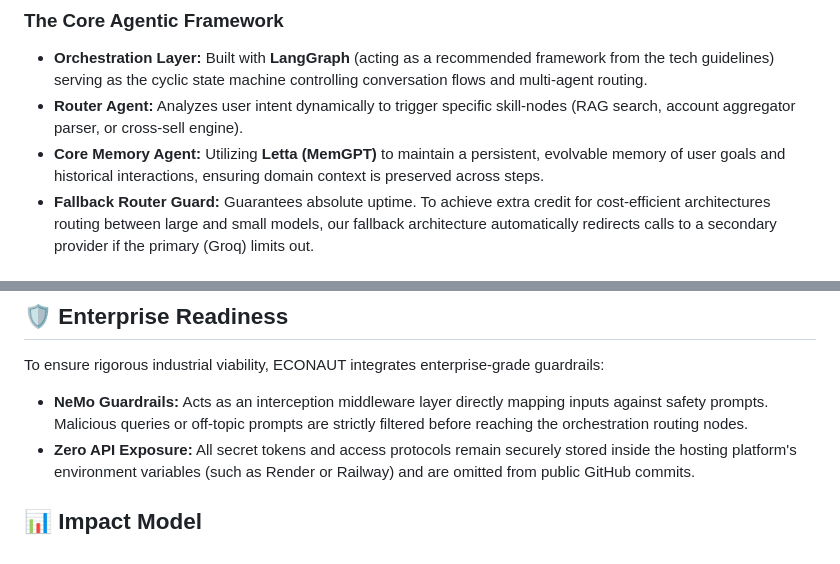
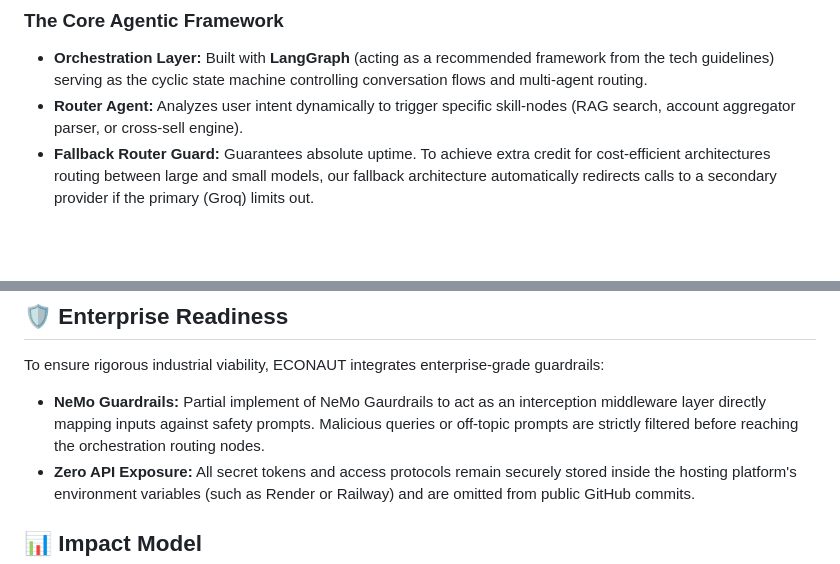
Before and after one commit to prisha-sus/ECONAUT, a Markdown page: README.md, 2 parts joined by grey strips. GitHub-like rendering; blank space fills up the shorter version.

```diff
--- a/README.md
+++ b/README.md
@@ -30,7 +30,6 @@ Adhering to the evaluation focus on operational intelligence and multi-step agen
 ### The Core Agentic Framework
 - **Orchestration Layer:** Built with **LangGraph** (acting as a recommended framework from the tech guidelines) serving as the cyclic state machine controlling conversation flows and multi-agent routing.
 - **Router Agent:** Analyzes user intent dynamically to trigger specific skill-nodes (RAG search, account aggregator parser, or cross-sell engine).
-- **Core Memory Agent:** Utilizing **Letta (MemGPT)** to maintain a persistent, evolvable memory of user goals and historical interactions, ensuring domain context is preserved across steps.
 - **Fallback Router Guard:** Guarantees absolute uptime. To achieve extra credit for cost-efficient architectures routing between large and small models, our fallback architecture automatically redirects calls to a secondary provider if the primary (Groq) limits out.
 
 ### Tools & Feature Modules
@@ -88,7 +87,7 @@ ECONAUT has been rigorously benchmarked against the mandated Track 7 scenario de
 ---
 ## 🛡️ Enterprise Readiness
 To ensure rigorous industrial viability, ECONAUT integrates enterprise-grade guardrails:
-- **NeMo Guardrails:** Acts as an interception middleware layer directly mapping inputs against safety prompts. Malicious queries or off-topic prompts are strictly filtered before reaching the orchestration routing nodes.
+- **NeMo Guardrails:** Partial implement of NeMo Gaurdrails to act as an interception middleware layer directly mapping inputs against safety prompts. Malicious queries or off-topic prompts are strictly filtered before reaching the orchestration routing nodes.
 - **Zero API Exposure:** All secret tokens and access protocols remain securely stored inside the hosting platform's environment variables (such as Render or Railway) and are omitted from public GitHub commits.
 
 ## 📊 Impact Model
```
